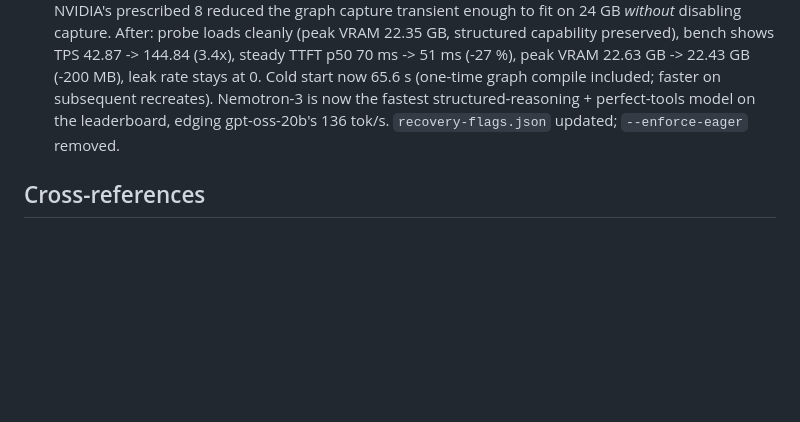
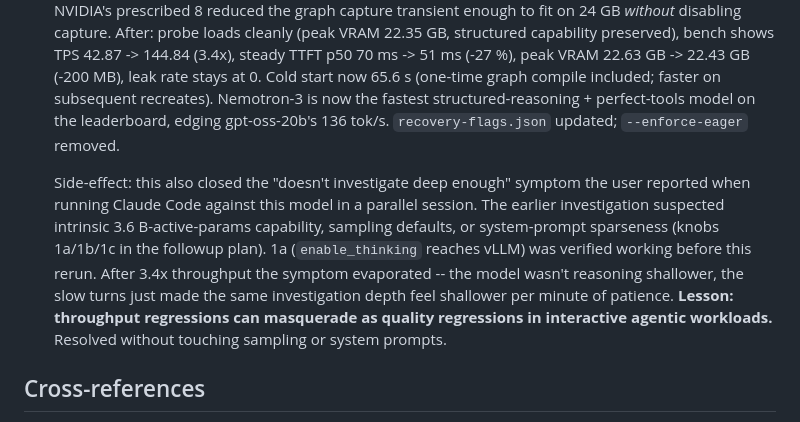
Before and after one commit to ksparavec/devai, a Markdown page: docs/bench-results.md, the part around the change. Drawn GitHub-style; blank space fills up the shorter version.

Commit message:
docs(bench): record depth-of-investigation symptom closure
The user reported in a parallel Claude Code session that Nemotron-3-
Nano-30B-A3B-NVFP4 "tends to give general answers, does not
investigate on its own deep enough." Earlier investigation framed
this as a model-quality concern -- intrinsic capability of 3.6 B
active params, or sampling defaults, or system-prompt sparseness
(knobs 1a/1b/1c in the conversation plan). 1a was verified working
before the recent throughput fix.

After --max-num-seqs 8 + restored CUDA-graph capture lifted TPS from
42.87 to 144.84 tok/s (3.4x), the symptom went away. The model
wasn't reasoning shallower; the slow turns were just stretching the
same investigation depth out painfully, making the per-minute
output feel thin.

Lesson worth noting in the doc: throughput regressions can
masquerade as quality regressions in interactive agentic
workloads. Append a paragraph to followup #11 recording this so
future readers don't repeat the suspicion-and-knob-rotation cycle
when a similar symptom surfaces.

No code change. Sampling injection (1b) and system-prompt
augmentation (1c) remain unimplemented and now likely unnecessary
for this model.

```diff
--- a/docs/bench-results.md
+++ b/docs/bench-results.md
@@ -574,6 +574,20 @@ agentic use" badge.
     perfect-tools model on the leaderboard, edging gpt-oss-20b's 136
     tok/s. `recovery-flags.json` updated; `--enforce-eager` removed.
 
+    Side-effect: this also closed the "doesn't investigate deep
+    enough" symptom the user reported when running Claude Code
+    against this model in a parallel session. The earlier
+    investigation suspected intrinsic 3.6 B-active-params capability,
+    sampling defaults, or system-prompt sparseness (knobs 1a/1b/1c
+    in the followup plan). 1a (`enable_thinking` reaches vLLM) was
+    verified working before this rerun. After 3.4x throughput the
+    symptom evaporated -- the model wasn't reasoning shallower, the
+    slow turns just made the same investigation depth feel
+    shallower per minute of patience. **Lesson: throughput
+    regressions can masquerade as quality regressions in
+    interactive agentic workloads.** Resolved without touching
+    sampling or system prompts.
+
 ## Cross-references
 
 - `docs/router.md` -- request rewrite chain, including the
```
